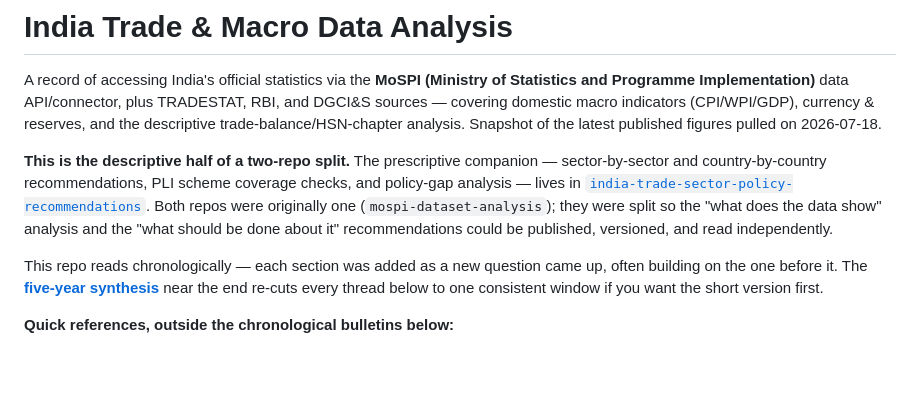
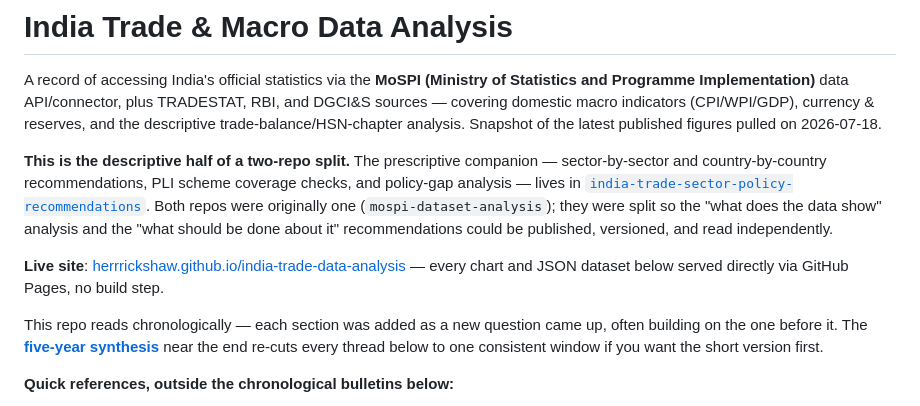
Before and after one commit to herrrickshaw/india-trade-data-analysis, a Markdown page: README.md, the part around the change. Drawn GitHub-style; blank space fills up the shorter version.

Commit message:
docs: link live GitHub Pages site

```diff
--- a/README.md
+++ b/README.md
@@ -3,6 +3,8 @@
 A record of accessing India's official statistics via the **MoSPI (Ministry of Statistics and Programme Implementation)** data API/connector, plus TRADESTAT, RBI, and DGCI&amp;S sources — covering domestic macro indicators (CPI/WPI/GDP), currency &amp; reserves, and the descriptive trade-balance/HSN-chapter analysis. Snapshot of the latest published figures pulled on 2026-07-18.
 
 **This is the descriptive half of a two-repo split.** The prescriptive companion — sector-by-sector and country-by-country recommendations, PLI scheme coverage checks, and policy-gap analysis — lives in [`india-trade-sector-policy-recommendations`](https://github.com/herrrickshaw/india-trade-sector-policy-recommendations). Both repos were originally one (`mospi-dataset-analysis`); they were split so the "what does the data show" analysis and the "what should be done about it" recommendations could be published, versioned, and read independently.
+
+**Live site**: [herrrickshaw.github.io/india-trade-data-analysis](https://herrrickshaw.github.io/india-trade-data-analysis/) — every chart and JSON dataset below served directly via GitHub Pages, no build step.
 
 This repo reads chronologically — each section was added as a new question came up, often building on the one before it. The **[five-year synthesis](#five-year-synthesis-trade-currency--policy-fy2021-22-to-fy2025-26)** near the end re-cuts every thread below to one consistent window if you want the short version first.
 
```
